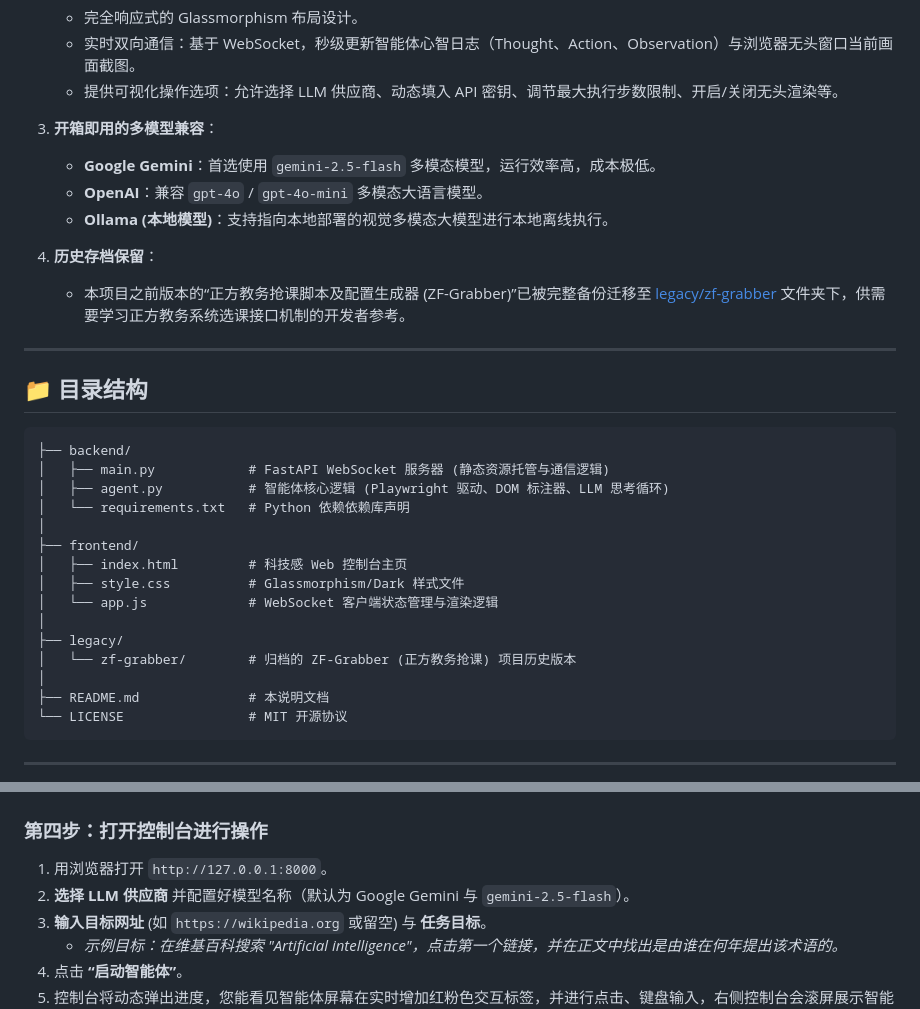
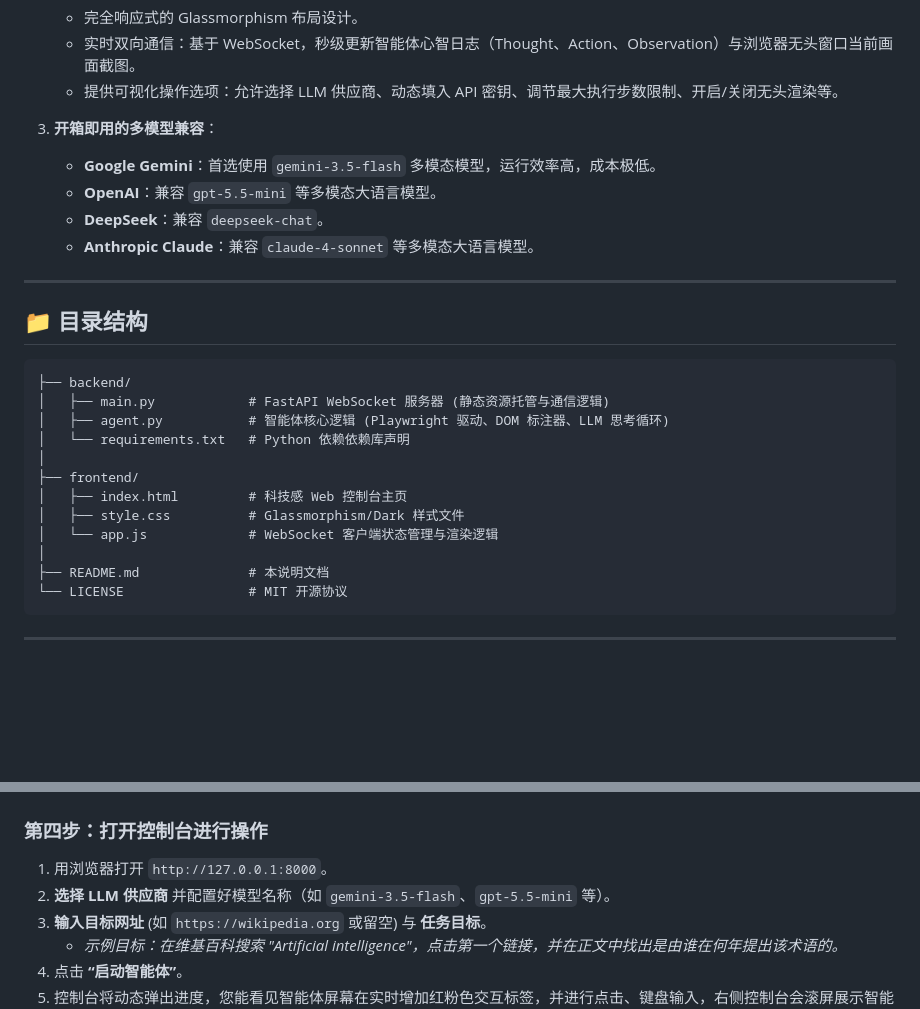
Before and after one commit to tom613951/hubble-browser-agent, a Markdown page: README.md, 2 parts joined by grey strips. Drawn GitHub-style; blank space fills up the shorter version.

Commit message:
docs: update README to remove deprecated models and legacy archive references

```diff
--- a/README.md
+++ b/README.md
@@ -22,12 +22,10 @@
    - 提供可视化操作选项：允许选择 LLM 供应商、动态填入 API 密钥、调节最大执行步数限制、开启/关闭无头渲染等。
 
 3. **开箱即用的多模型兼容**：
-   - **Google Gemini**：首选使用 `gemini-2.5-flash` 多模态模型，运行效率高，成本极低。
-   - **OpenAI**：兼容 `gpt-4o` / `gpt-4o-mini` 多模态大语言模型。
-   - **Ollama (本地模型)**：支持指向本地部署的视觉多模态大模型进行本地离线执行。
-
-4. **历史存档保留**：
-   - 本项目之前版本的“正方教务抢课脚本及配置生成器 (ZF-Grabber)”已被完整备份迁移至 [legacy/zf-grabber](file:///C:/Users/26503/Documents/antigravity/nifty-hubble/legacy/zf-grabber/) 文件夹下，供需要学习正方教务系统选课接口机制的开发者参考。
+   - **Google Gemini**：首选使用 `gemini-3.5-flash` 多模态模型，运行效率高，成本极低。
+   - **OpenAI**：兼容 `gpt-5.5-mini` 等多模态大语言模型。
+   - **DeepSeek**：兼容 `deepseek-chat`。
+   - **Anthropic Claude**：兼容 `claude-4-sonnet` 等多模态大语言模型。
 
 ---
 
@@ -43,9 +41,6 @@
 │   ├── index.html         # 科技感 Web 控制台主页
 │   ├── style.css          # Glassmorphism/Dark 样式文件
 │   └── app.js             # WebSocket 客户端状态管理与渲染逻辑
-│
-├── legacy/
-│   └── zf-grabber/        # 归档的 ZF-Grabber (正方教务抢课) 项目历史版本
 │
 ├── README.md              # 本说明文档
 └── LICENSE                # MIT 开源协议
@@ -107,7 +102,7 @@ INFO:     Uvicorn running on http://127.0.0.1:8000 (Press CTRL+C to quit)
 ### 第四步：打开控制台进行操作
 
 1. 用浏览器打开 `http://127.0.0.1:8000`。
-2. **选择 LLM 供应商** 并配置好模型名称（默认为 Google Gemini 与 `gemini-2.5-flash`）。
+2. **选择 LLM 供应商** 并配置好模型名称（如 `gemini-3.5-flash`、`gpt-5.5-mini` 等）。
 3. **输入目标网址** (如 `https://wikipedia.org` 或留空) 与 **任务目标**。
    - *示例目标：在维基百科搜索 "Artificial intelligence"，点击第一个链接，并在正文中找出是由谁在何年提出该术语的。*
 4. 点击 **“启动智能体”**。
```
